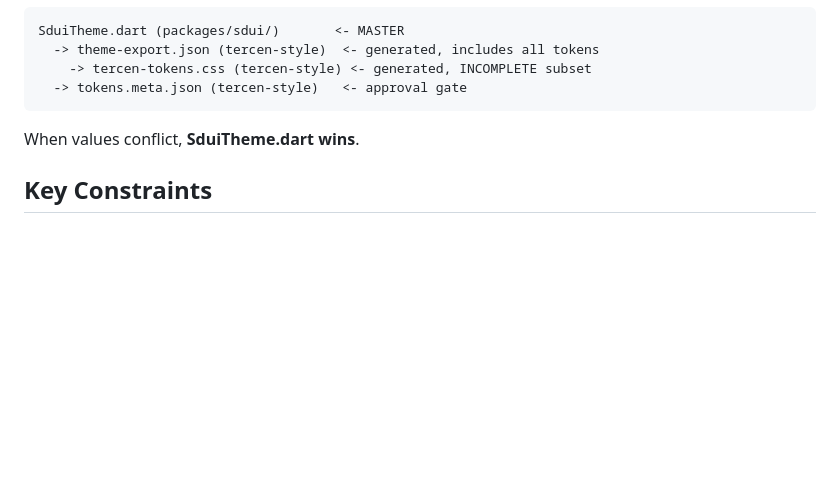
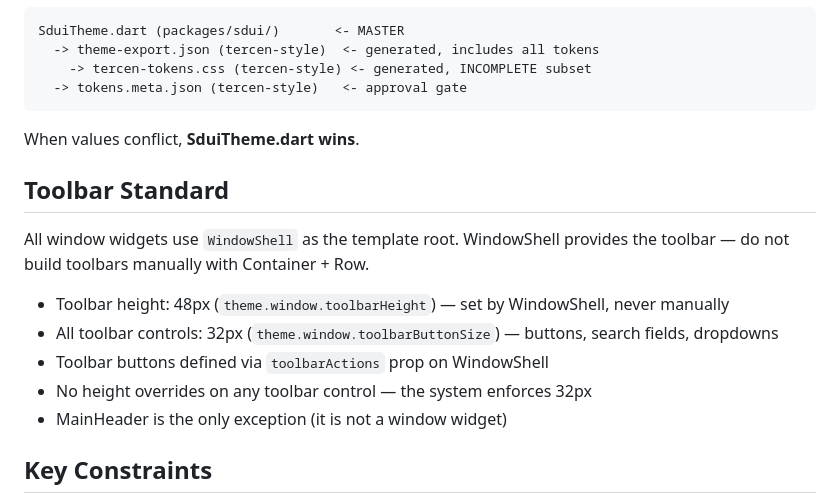
Before and after one commit to tercen/tercen_ui_orchestrator, a Markdown page: CLAUDE.md, the part around the change. GitHub-like rendering; blank space fills up the shorter version.

Commit message:
Enforce single toolbar standard: WindowShell + 32px controls
- CLAUDE.md: document toolbar standard (WindowShell, 48px toolbar,
  32px controls, no manual overrides)
- phase-4-catalog: mandate WindowShell as template root for windows
- phase-5-review: add checks H2/H2a/H2b enforcing toolbar conformance,
  update H4 to remove PromptRequired recommendation

Co-Authored-By: Claude Opus 4.6 (1M context) <noreply@anthropic.com>

```diff
--- a/CLAUDE.md
+++ b/CLAUDE.md
@@ -81,6 +81,16 @@ SduiTheme.dart (packages/sdui/)       <- MASTER
 
 When values conflict, **SduiTheme.dart wins**.
 
+## Toolbar Standard
+
+All window widgets use `WindowShell` as the template root. WindowShell provides the toolbar — do not build toolbars manually with Container + Row.
+
+- Toolbar height: 48px (`theme.window.toolbarHeight`) — set by WindowShell, never manually
+- All toolbar controls: 32px (`theme.window.toolbarButtonSize`) — buttons, search fields, dropdowns
+- Toolbar buttons defined via `toolbarActions` prop on WindowShell
+- No height overrides on any toolbar control — the system enforces 32px
+- MainHeader is the only exception (it is not a window widget)
+
 ## Key Constraints
 
 - FontAwesome 6 Solid is the only icon library
```
Also changed, not shown: 2 other files.
